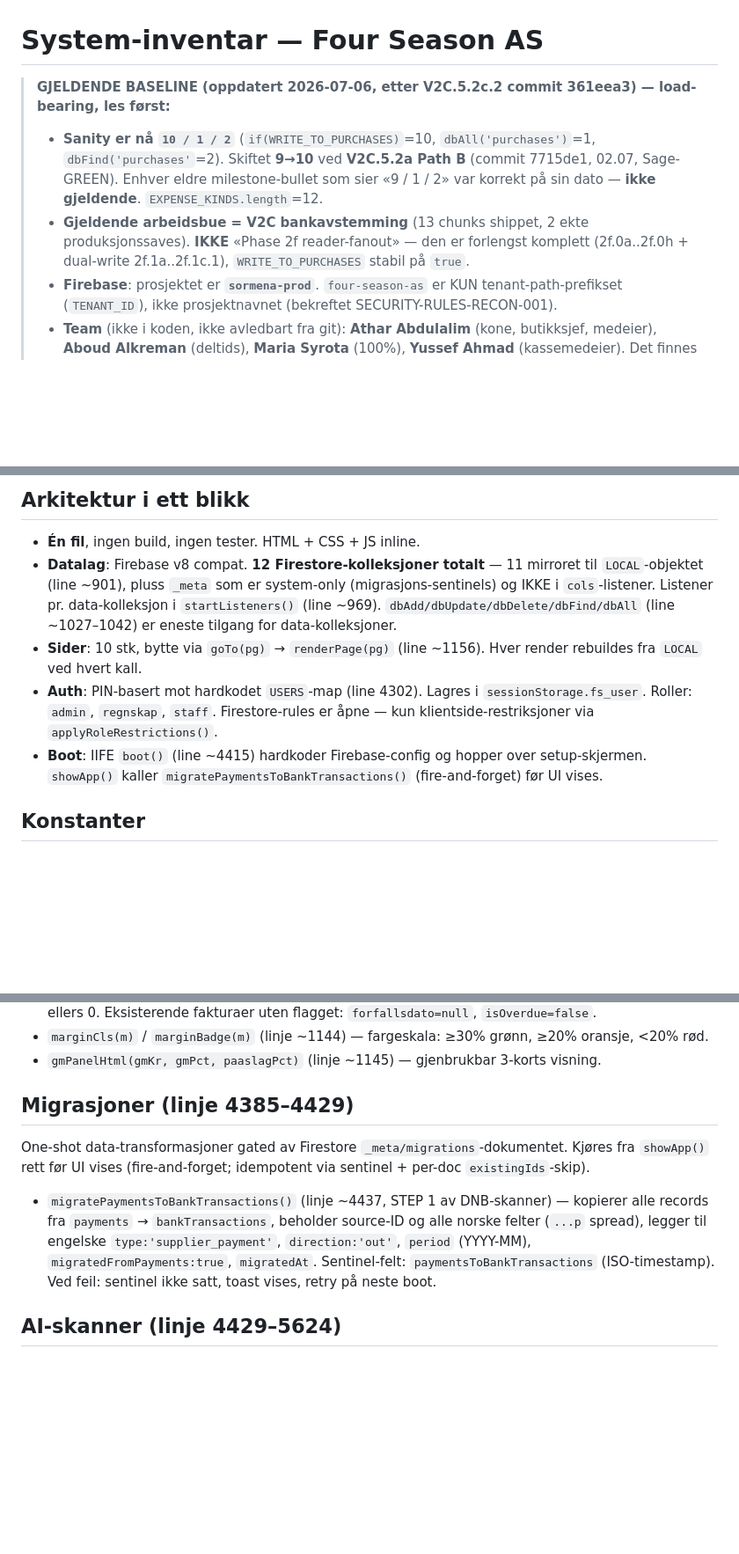
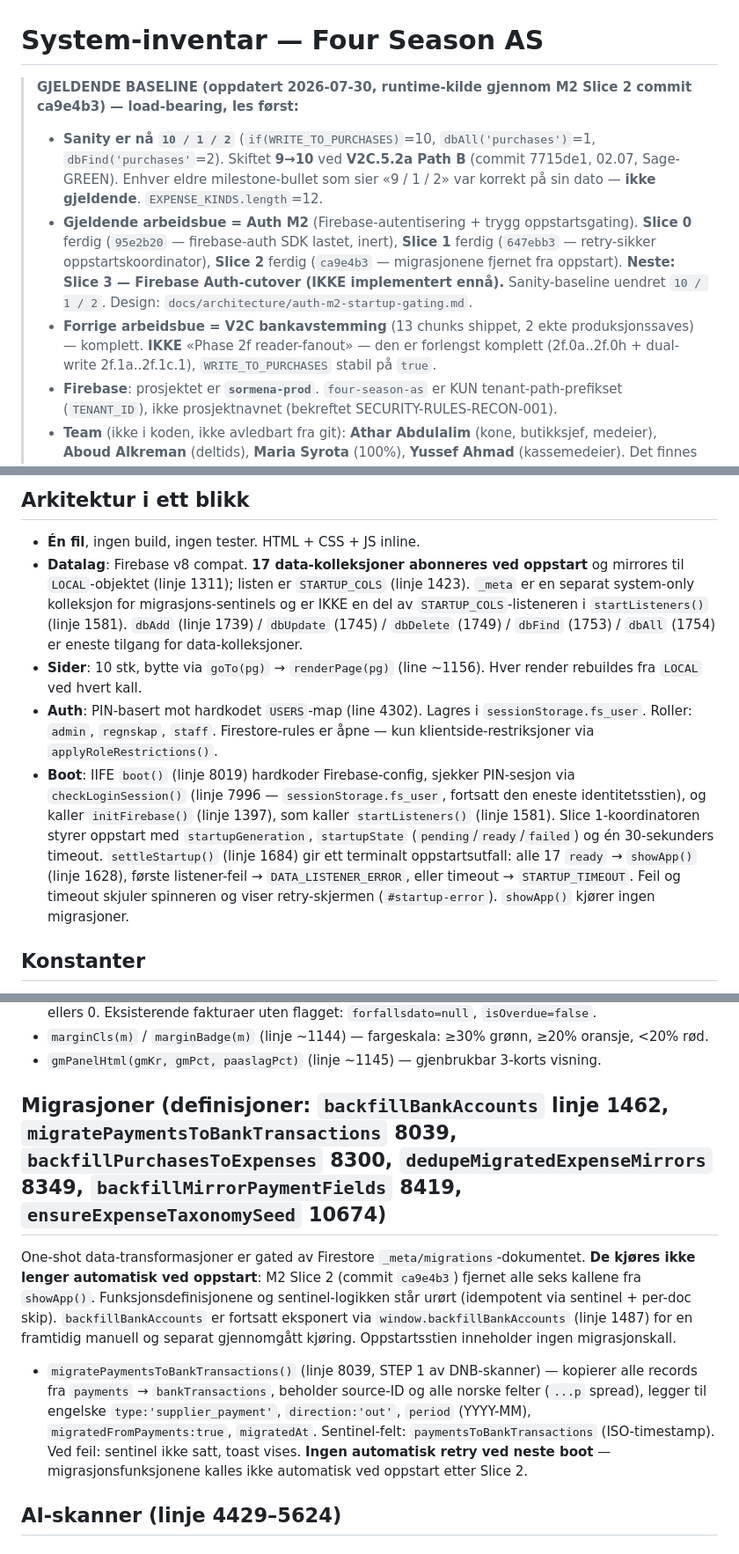
Before and after one commit to Sirrha/four-season-profit, a Markdown page: docs/system-inventory.md, 3 parts joined by grey strips. Shown at 88% size. Rendered like a GitHub page; blank space fills up the shorter version.

```diff
--- a/docs/system-inventory.md
+++ b/docs/system-inventory.md
@@ -1,8 +1,9 @@
 # System-inventar — Four Season AS
 
-> **GJELDENDE BASELINE (oppdatert 2026-07-06, etter V2C.5.2c.2 commit 361eea3) — load-bearing, les først:**
+> **GJELDENDE BASELINE (oppdatert 2026-07-30, runtime-kilde gjennom M2 Slice 2 commit ca9e4b3) — load-bearing, les først:**
 > - **Sanity er nå `10 / 1 / 2`** (`if(WRITE_TO_PURCHASES)`=10, `dbAll('purchases')`=1, `dbFind('purchases'`=2). Skiftet **9→10** ved **V2C.5.2a Path B** (commit 7715de1, 02.07, Sage-GREEN). Enhver eldre milestone-bullet som sier «9 / 1 / 2» var korrekt på sin dato — **ikke gjeldende**. `EXPENSE_KINDS.length`=12.
-> - **Gjeldende arbeidsbue = V2C bankavstemming** (13 chunks shippet, 2 ekte produksjonssaves). **IKKE** «Phase 2f reader-fanout» — den er forlengst komplett (2f.0a..2f.0h + dual-write 2f.1a..2f.1c.1), `WRITE_TO_PURCHASES` stabil på `true`.
+> - **Gjeldende arbeidsbue = Auth M2** (Firebase-autentisering + trygg oppstartsgating). **Slice 0** ferdig (`95e2b20` — firebase-auth SDK lastet, inert), **Slice 1** ferdig (`647ebb3` — retry-sikker oppstartskoordinator), **Slice 2** ferdig (`ca9e4b3` — migrasjonene fjernet fra oppstart). **Neste: Slice 3 — Firebase Auth-cutover (IKKE implementert ennå).** Sanity-baseline uendret `10 / 1 / 2`. Design: `docs/architecture/auth-m2-startup-gating.md`.
+> - **Forrige arbeidsbue = V2C bankavstemming** (13 chunks shippet, 2 ekte produksjonssaves) — komplett. **IKKE** «Phase 2f reader-fanout» — den er forlengst komplett (2f.0a..2f.0h + dual-write 2f.1a..2f.1c.1), `WRITE_TO_PURCHASES` stabil på `true`.
 > - **Firebase**: prosjektet er **`sormena-prod`**. `four-season-as` er KUN tenant-path-prefikset (`TENANT_ID`), ikke prosjektnavnet (bekreftet SECURITY-RULES-RECON-001).
 > - **Team** (ikke i koden, ikke avledbart fra git): **Athar Abdulalim** (kone, butikksjef, medeier), **Aboud Alkreman** (deltids), **Maria Syrota** (100%), **Yussef Ahmad** (kassemedeier). Det finnes **ingen** ansatt «Ali» — det var et fragment av Athars etternavn.
 
@@ -96,10 +97,10 @@ Linjenumre er ferske per 2026-05-16 (etter Bank Scanner V1 Session 1.6). Filen v
 
 ## Arkitektur i ett blikk
 - **Én fil**, ingen build, ingen tester. HTML + CSS + JS inline.
-- **Datalag**: Firebase v8 compat. **12 Firestore-kolleksjoner totalt** — 11 mirroret til `LOCAL`-objektet (line ~901), pluss `_meta` som er system-only (migrasjons-sentinels) og IKKE i `cols`-listener. Listener pr. data-kolleksjon i `startListeners()` (line ~969). `dbAdd/dbUpdate/dbDelete/dbFind/dbAll` (line ~1027–1042) er eneste tilgang for data-kolleksjoner.
+- **Datalag**: Firebase v8 compat. **17 data-kolleksjoner abonneres ved oppstart** og mirrores til `LOCAL`-objektet (linje 1311); listen er `STARTUP_COLS` (linje 1423). `_meta` er en separat system-only kolleksjon for migrasjons-sentinels og er IKKE en del av `STARTUP_COLS`-listeneren i `startListeners()` (linje 1581). `dbAdd` (linje 1739) / `dbUpdate` (1745) / `dbDelete` (1749) / `dbFind` (1753) / `dbAll` (1754) er eneste tilgang for data-kolleksjoner.
 - **Sider**: 10 stk, bytte via `goTo(pg)` → `renderPage(pg)` (line ~1156). Hver render rebuildes fra `LOCAL` ved hvert kall.
 - **Auth**: PIN-basert mot hardkodet `USERS`-map (line 4302). Lagres i `sessionStorage.fs_user`. Roller: `admin`, `regnskap`, `staff`. Firestore-rules er åpne — kun klientside-restriksjoner via `applyRoleRestrictions()`.
-- **Boot**: IIFE `boot()` (line ~4415) hardkoder Firebase-config og hopper over setup-skjermen. `showApp()` kaller `migratePaymentsToBankTransactions()` (fire-and-forget) før UI vises.
+- **Boot**: IIFE `boot()` (linje 8019) hardkoder Firebase-config, sjekker PIN-sesjon via `checkLoginSession()` (linje 7996 — `sessionStorage.fs_user`, fortsatt den eneste identitetsstien), og kaller `initFirebase()` (linje 1397), som kaller `startListeners()` (linje 1581). Slice 1-koordinatoren styrer oppstart med `startupGeneration`, `startupState` (`pending`/`ready`/`failed`) og én 30-sekunders timeout. `settleStartup()` (linje 1684) gir ett terminalt oppstartsutfall: alle 17 `ready` → `showApp()` (linje 1628), første listener-feil → `DATA_LISTENER_ERROR`, eller timeout → `STARTUP_TIMEOUT`. Feil og timeout skjuler spinneren og viser retry-skjermen (`#startup-error`). `showApp()` kjører ingen migrasjoner.
 
 ## Konstanter
 - `CATS` (line 878): 19 produktkategorier med navn, emoji, CSS-klasse.
@@ -230,10 +231,10 @@ Linjenumre er ferske per 2026-05-16 (etter Bank Scanner V1 Session 1.6). Filen v
 - `marginCls(m)` / `marginBadge(m)` (linje ~1144) — fargeskala: ≥30% grønn, ≥20% oransje, <20% rød.
 - `gmPanelHtml(gmKr, gmPct, paaslagPct)` (linje ~1145) — gjenbrukbar 3-korts visning.
 
-## Migrasjoner (linje 4385–4429)
-One-shot data-transformasjoner gated av Firestore `_meta/migrations`-dokumentet. Kjøres fra `showApp()` rett før UI vises (fire-and-forget; idempotent via sentinel + per-doc `existingIds`-skip).
+## Migrasjoner (definisjoner: `backfillBankAccounts` linje 1462, `migratePaymentsToBankTransactions` 8039, `backfillPurchasesToExpenses` 8300, `dedupeMigratedExpenseMirrors` 8349, `backfillMirrorPaymentFields` 8419, `ensureExpenseTaxonomySeed` 10674)
+One-shot data-transformasjoner er gated av Firestore `_meta/migrations`-dokumentet. **De kjøres ikke lenger automatisk ved oppstart**: M2 Slice 2 (commit `ca9e4b3`) fjernet alle seks kallene fra `showApp()`. Funksjonsdefinisjonene og sentinel-logikken står urørt (idempotent via sentinel + per-doc skip). `backfillBankAccounts` er fortsatt eksponert via `window.backfillBankAccounts` (linje 1487) for en framtidig manuell og separat gjennomgått kjøring. Oppstartsstien inneholder ingen migrasjonskall.
 
-- `migratePaymentsToBankTransactions()` (linje ~4437, STEP 1 av DNB-skanner) — kopierer alle records fra `payments` → `bankTransactions`, beholder source-ID og alle norske felter (`...p` spread), legger til engelske `type:'supplier_payment'`, `direction:'out'`, `period` (YYYY-MM), `migratedFromPayments:true`, `migratedAt`. Sentinel-felt: `paymentsToBankTransactions` (ISO-timestamp). Ved feil: sentinel ikke satt, toast vises, retry på neste boot.
+- `migratePaymentsToBankTransactions()` (linje 8039, STEP 1 av DNB-skanner) — kopierer alle records fra `payments` → `bankTransactions`, beholder source-ID og alle norske felter (`...p` spread), legger til engelske `type:'supplier_payment'`, `direction:'out'`, `period` (YYYY-MM), `migratedFromPayments:true`, `migratedAt`. Sentinel-felt: `paymentsToBankTransactions` (ISO-timestamp). Ved feil: sentinel ikke satt, toast vises. **Ingen automatisk retry ved neste boot** — migrasjonsfunksjonene kalles ikke automatisk ved oppstart etter Slice 2.
 
 ## AI-skanner (linje 4429–5624)
 
```
Also changed, not shown: other parts of docs/system-inventory.md (+1 -1 lines), CLAUDE.md (+6 -4 lines).
